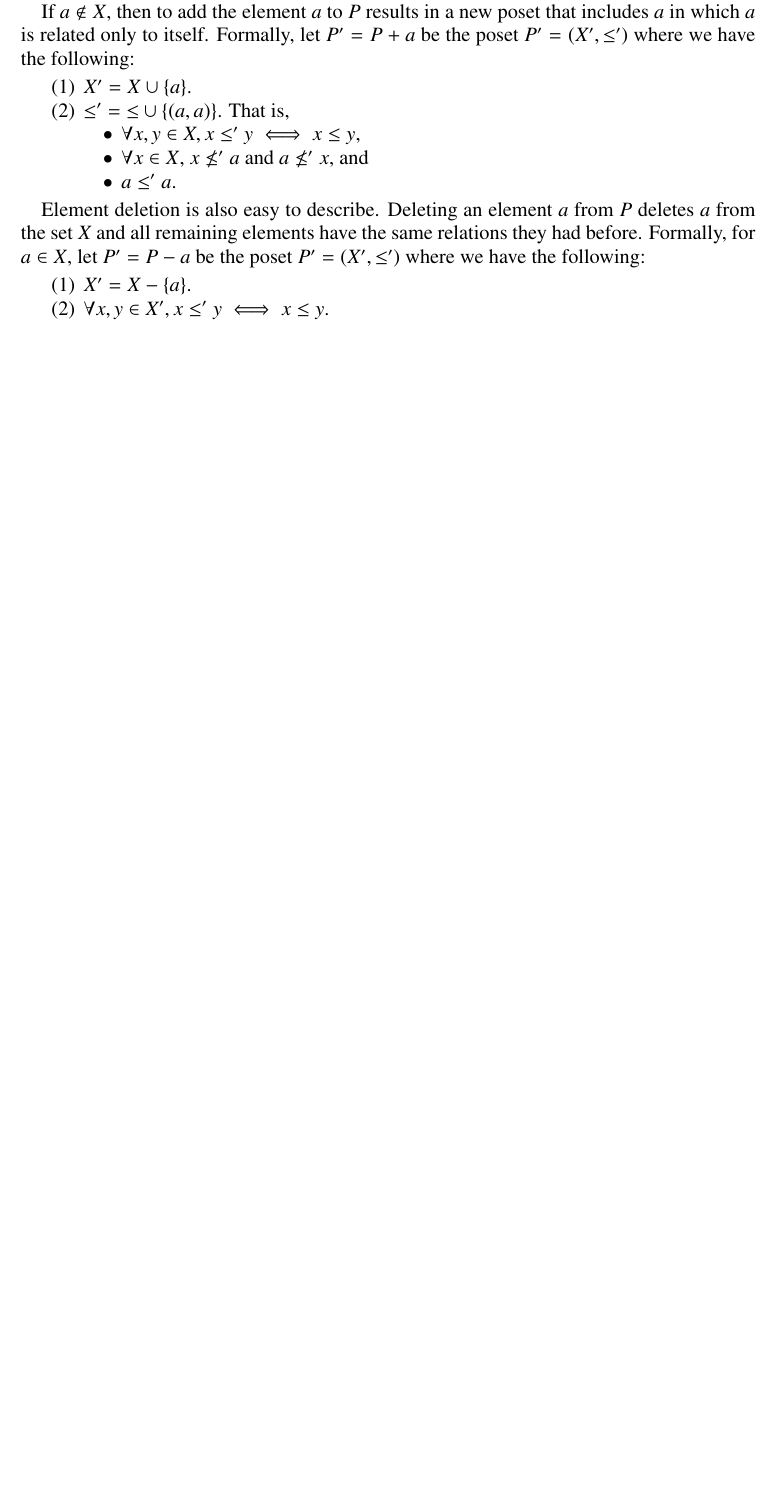
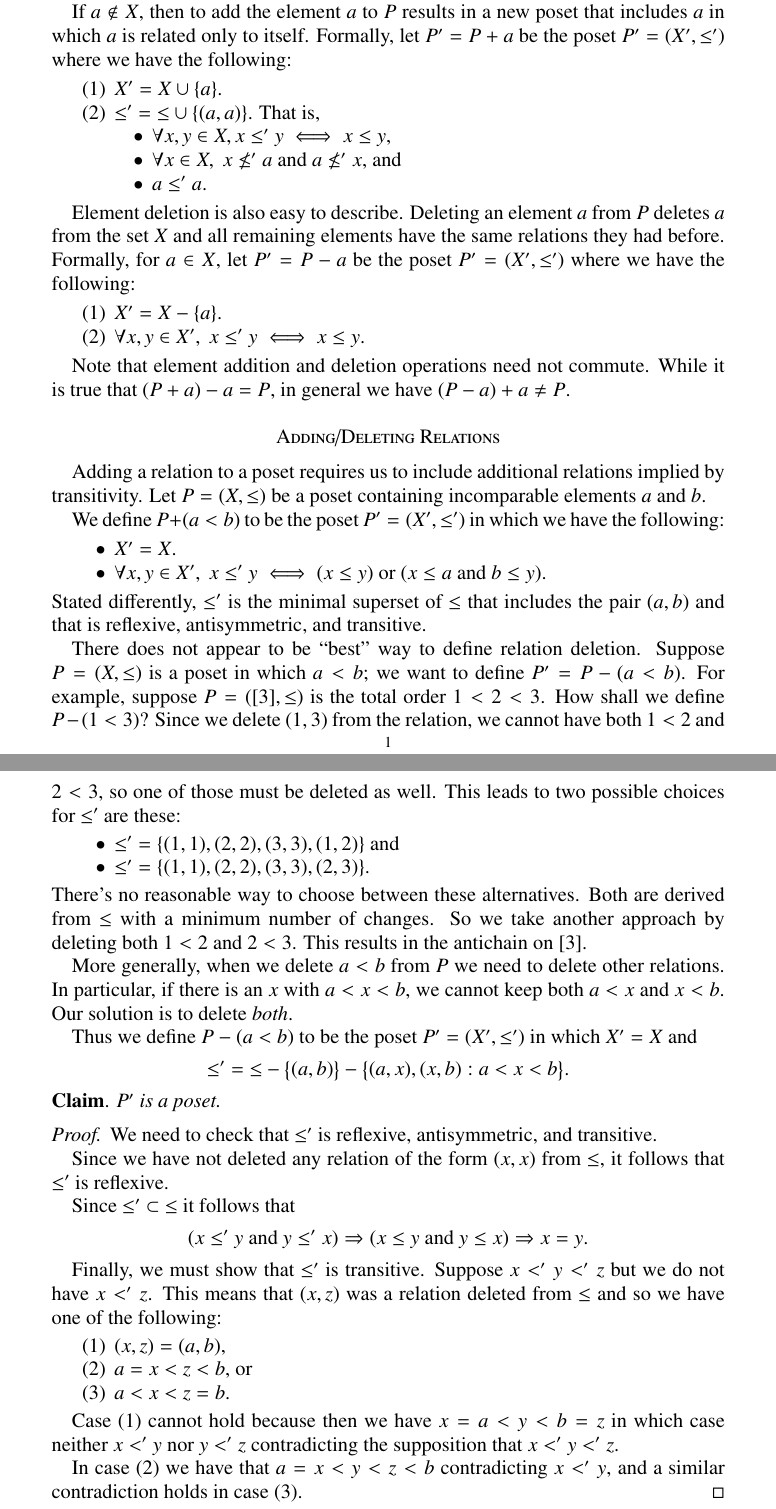
Before and after one commit to scheinerman/SimplePosets.jl, a LaTeX paper (doc/addition-deletion.tex): part of the page before the commit and two parts of pages 1 and 2 of 2 after it, the two joined at a grey line, cut so that both start at the same text, the shorter picture padded with empty space. Compiled offline with pdfLaTeX.

Commit message:
Completed addition/deletion documentation

```diff
--- a/doc/addition-deletion.tex
+++ b/doc/addition-deletion.tex
@@ -1,9 +1,9 @@
 \documentclass[12pt]{amsart}
-\usepackage[margin=1.25in]{geometry}
-\usepackage{graphicx}
+\usepackage[margin=1.5in]{geometry}
+%\usepackage{graphicx}
 \usepackage{txfonts}
 \pagestyle{plain}
-
+\nofiles
 \begin{document}
 
 \begin{center}
@@ -43,7 +43,89 @@ the same relations they had before. Formally, for $a \in X$, let
 $P'=P-a$ be the poset $P'=(X',\le')$ where we have the following:
 \begin{enumerate}
 \item $X' = X - \{a\}$.
-\item $\forall x,y \in X', x \le' y \iff x\le y$.
+\item $\forall x,y \in X',\ x \le' y \iff x\le y$.
 \end{enumerate}
 
+Note that element addition and deletion operations need not
+commute. While it is true that $(P+a)-a=P$, in general we have
+$(P-a)+a\not=P$.
+
+
+\section*{Adding/Deleting Relations}
+
+Adding a relation to a poset requires us to include additional
+relations implied by transitivity. Let $P=(X,\le)$ be a poset
+containing incomparable elements $a$ and $b$.
+
+We define $P+(a<b)$ to be the poset $P' = (X',\le')$ in which we have
+the following:
+\begin{itemize}
+\item $X' = X$.
+\item $\forall x,y \in X', \ x \le' y \iff (x \le y) \text{ or }
+  (x \le a \text{ and } b \le y)$.
+\end{itemize}
+Stated differently, $\le'$ is the minimal superset of $\le$ that
+includes the pair $(a,b)$ and that is reflexive, antisymmetric, and
+transitive.
+
+There does not appear to be ``best'' way to define relation
+deletion. Suppose $P=(X,\le)$ is a poset in which $a<b$; we want to
+define $P' = P-(a<b)$.  For example, suppose $P=([3],\le)$ is the
+total order $1<2<3$. How shall we define $P-(1<3)$? Since we delete
+$(1,3)$ from the relation, we cannot have both $1<2$ and $2<3$, so one
+of those must be deleted as well.  This leads to two possible choices
+for $\le'$ are these:
+\begin{itemize}
+\item $\mathord{\le'} = \{(1,1),(2,2),(3,3), (1,2) \}$ and
+\item $\mathord{\le'} = \{(1,1),(2,2),(3,3), (2,3) \}$.
+\end{itemize}
+There's no reasonable way to choose between these alternatives. Both
+are derived from $\le$ with a minimum number of changes. So we take
+another approach by deleting both $1<2$ and $2<3$. This results in the
+antichain on $[3]$.
+
+More generally, when we delete $a<b$ from $P$ we need to delete other
+relations. In particular, if there is an $x$ with $a<x<b$, we cannot
+keep both $a<x$ and $x<b$. Our solution is to delete \emph{both}.
+
+Thus we define $P-(a<b)$ to be the poset $P' = (X',\le')$ in which
+$X'=X$ and
+\[
+\mathord{\le'} = \mathord{\le}
+- \bigl\{ (a,b) \bigr\}
+- \bigl\{(a,x),(x,b) : a<x<b \bigr\} .
+\]
+
+\noindent\textbf{Claim}. \emph{$P'$ is a poset.}
+
+\begin{proof}
+  We need to check that $\le'$ is reflexive, antisymmetric, and
+  transitive.
+
+  Since we have not deleted any relation of the form $(x,x)$ from
+  $\le$, it follows that $\le'$ is reflexive.
+
+  Since $\mathord{\le'} \subset \mathord{\le}$ it follows that
+  \[
+  (x \le' y \text{ and } y \le' x) \Rightarrow
+  (x \le y \text{ and } y \le x) \Rightarrow x=y .
+  \]
+
+  Finally, we must show that $\le'$ is transitive. Suppose $x <' y <'
+  z$ but we do not have $x <' z$. This means that $(x,z)$ was a
+  relation deleted from $\le$ and so we have one of the following:
+  \begin{enumerate}
+  \item $(x,z) = (a,b)$,
+  \item $a=x < z < b$, or
+  \item $a<x<z=b$.
+  \end{enumerate}
+
+  Case (1) cannot hold because then we have $x=a<y<b=z$ in which case
+  neither $x<'y$ nor $y<'z$ contradicting the supposition that
+  $x<'y<'z$.
+
+  In case (2) we have that $a=x < y < z < b$ contradicting $x <' y$,
+  and a similar contradiction holds in case~(3).
+\end{proof}
+
 \end{document}
```
Also changed, not shown: doc/addition-deletion.pdf, doc/addition-deletion.tex (2 more changed lines).
